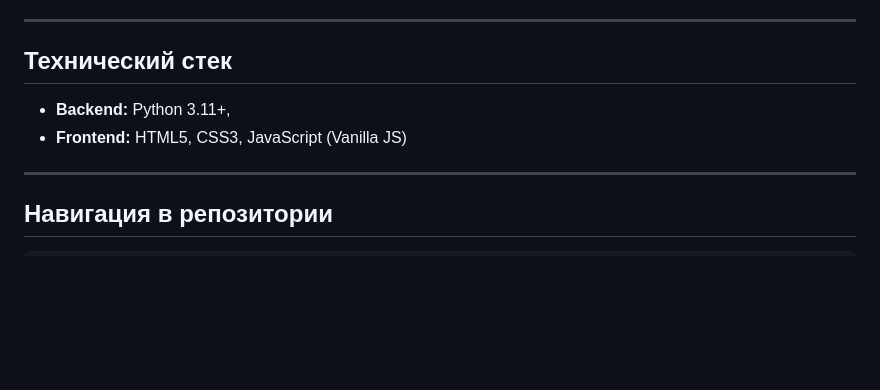
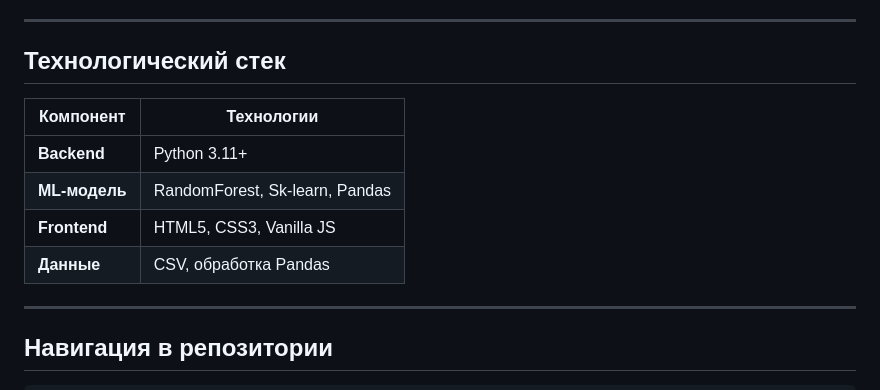
Before and after one commit to karlpeiofficial-cloud/-, a Markdown page: README.md, the part around the change. Rendered like a GitHub page; blank space fills up the shorter version.

Commit message:
Обновил стек

```diff
--- a/README.md
+++ b/README.md
@@ -29,10 +29,14 @@
 
 ---
 
-##  Технический стек
+##  Технологический стек
 
-* **Backend:** Python 3.11+,
-* **Frontend:** HTML5, CSS3, JavaScript (Vanilla JS)
+| Компонент      | Технологии                         |
+|----------------|------------------------------------|
+| **Backend**    | Python 3.11+                       |
+| **ML‑модель**  | RandomForest, Sk‑learn, Pandas     |
+| **Frontend**   | HTML5, CSS3, Vanilla JS            |
+| **Данные**     | CSV, обработка Pandas              |
 
 ---
 
```
